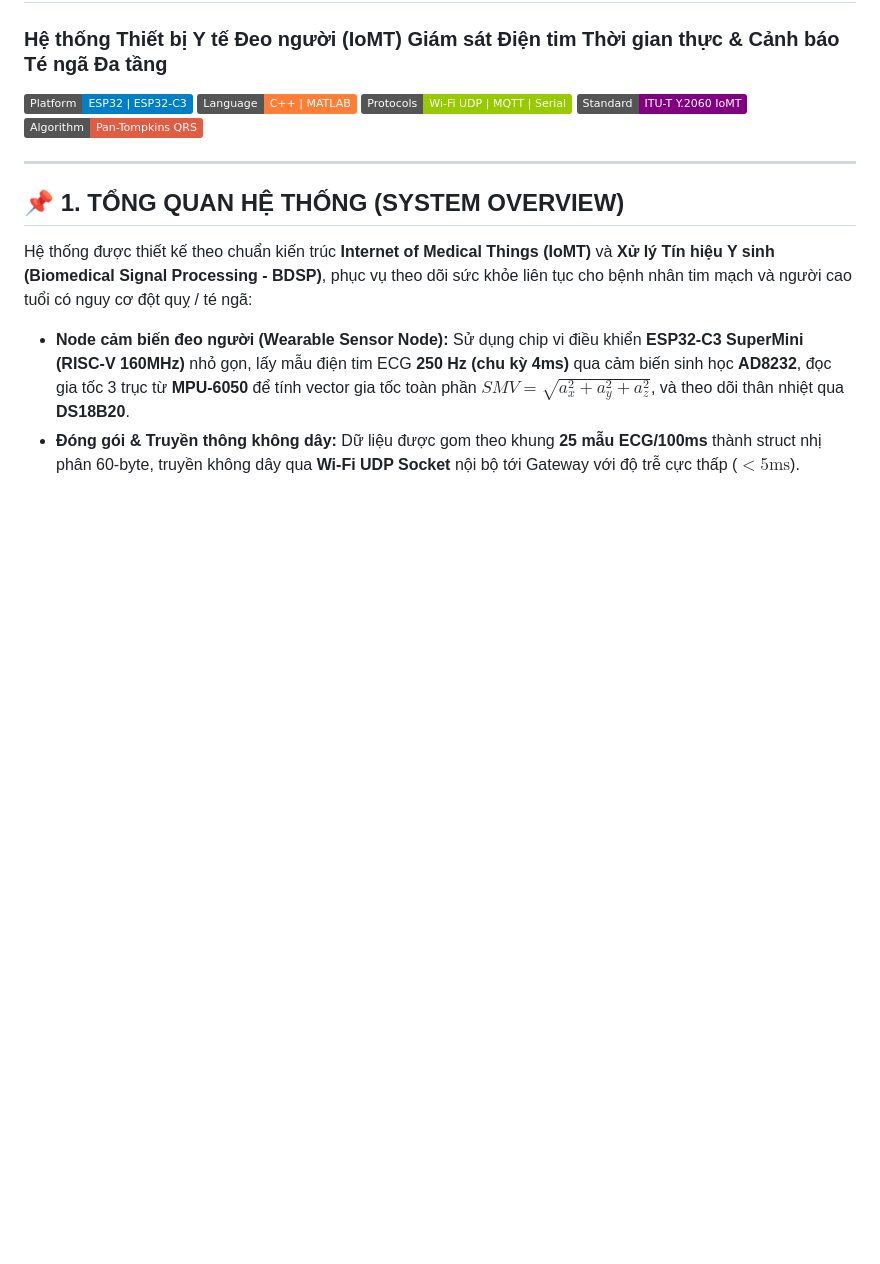
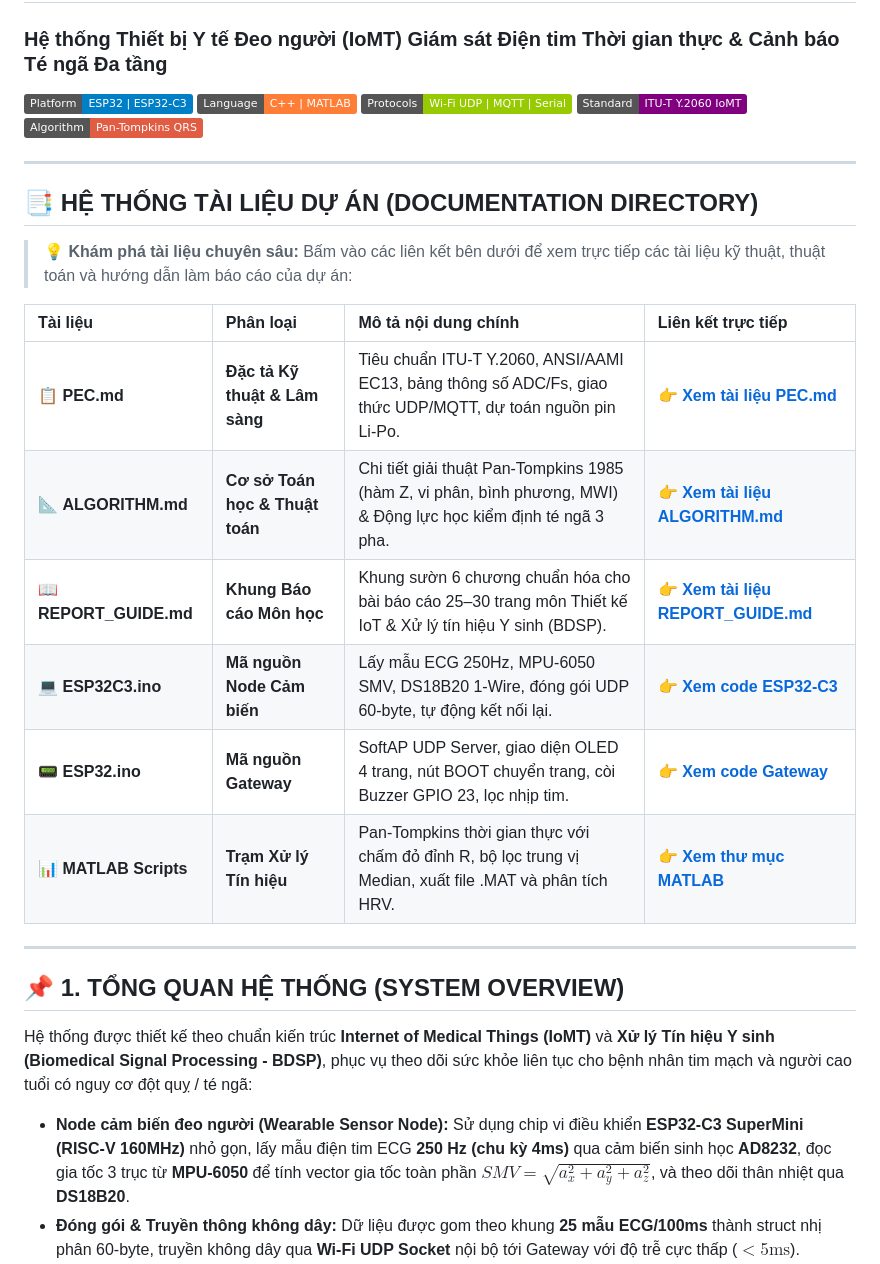
Before and after one commit to tsbyinchei/IoMT-ECG-FallDetection, a Markdown page: README.md, the part around the change. GitHub-like rendering; badges without logos; blank space fills up the shorter version.

Commit message:
docs: add documentation directory table to README.md

```diff
--- a/README.md
+++ b/README.md
@@ -6,6 +6,21 @@
 [![Protocol](https://img.shields.io/badge/Protocols-Wi--Fi%20UDP%20%7C%20MQTT%20%7C%20Serial-green.svg)]()
 [![Standard](https://img.shields.io/badge/Standard-ITU--T%20Y.2060%20IoMT-purple.svg)]()
 [![Algorithm](https://img.shields.io/badge/Algorithm-Pan--Tompkins%20QRS-red.svg)]()
+
+---
+
+## 📑 HỆ THỐNG TÀI LIỆU DỰ ÁN (DOCUMENTATION DIRECTORY)
+
+> 💡 **Khám phá tài liệu chuyên sâu:** Bấm vào các liên kết bên dưới để xem trực tiếp các tài liệu kỹ thuật, thuật toán và hướng dẫn làm báo cáo của dự án:
+
+| Tài liệu | Phân loại | Mô tả nội dung chính | Liên kết trực tiếp |
+| :--- | :--- | :--- | :--- |
+| 📋 **PEC.md** | **Đặc tả Kỹ thuật & Lâm sàng** | Tiêu chuẩn ITU-T Y.2060, ANSI/AAMI EC13, bảng thông số ADC/Fs, giao thức UDP/MQTT, dự toán nguồn pin Li-Po. | 👉 **[Xem tài liệu PEC.md](PEC.md)** |
+| 📐 **ALGORITHM.md** | **Cơ sở Toán học & Thuật toán** | Chi tiết giải thuật Pan-Tompkins 1985 (hàm Z, vi phân, bình phương, MWI) & Động lực học kiểm định té ngã 3 pha. | 👉 **[Xem tài liệu ALGORITHM.md](ALGORITHM.md)** |
+| 📖 **REPORT_GUIDE.md** | **Khung Báo cáo Môn học** | Khung sườn 6 chương chuẩn hóa cho bài báo cáo 25–30 trang môn Thiết kế IoT & Xử lý tín hiệu Y sinh (BDSP). | 👉 **[Xem tài liệu REPORT_GUIDE.md](REPORT_GUIDE.md)** |
+| 💻 **ESP32C3.ino** | **Mã nguồn Node Cảm biến** | Lấy mẫu ECG 250Hz, MPU-6050 SMV, DS18B20 1-Wire, đóng gói UDP 60-byte, tự động kết nối lại. | 👉 **[Xem code ESP32-C3](ESP32C3/ESP32C3.ino)** |
+| 📟 **ESP32.ino** | **Mã nguồn Gateway** | SoftAP UDP Server, giao diện OLED 4 trang, nút BOOT chuyển trang, còi Buzzer GPIO 23, lọc nhịp tim. | 👉 **[Xem code Gateway](ESP32/ESP32.ino)** |
+| 📊 **MATLAB Scripts** | **Trạm Xử lý Tín hiệu** | Pan-Tompkins thời gian thực với chấm đỏ đỉnh R, bộ lọc trung vị Median, xuất file .MAT và phân tích HRV. | 👉 **[Xem thư mục MATLAB](MATLAB/)** |
 
 ---
 
```
